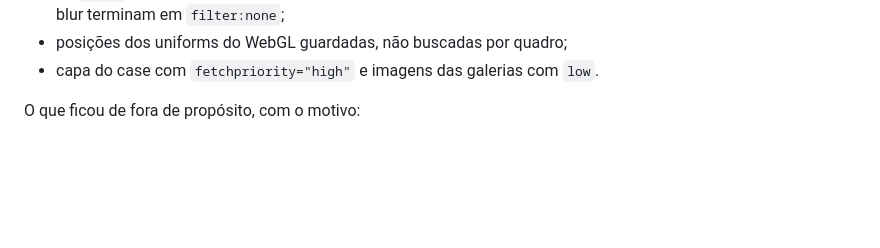
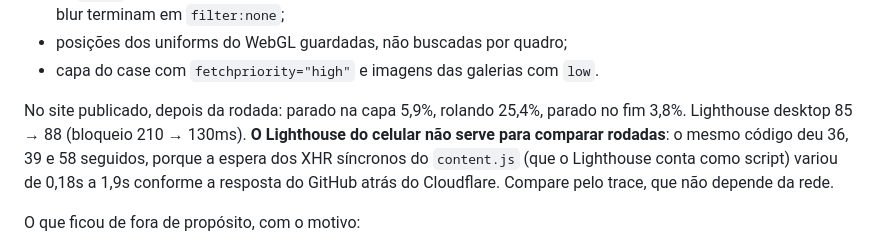
Before and after one commit to pedrodetrindade/portfolio, a Markdown page: CLAUDE.md, the part around the change. GitHub-like rendering; blank space fills up the shorter version.

Commit message:
docs: medidas no ar e a oscilação do Lighthouse no celular
Co-Authored-By: Claude Opus 5.5 <noreply@anthropic.com>

```diff
--- a/CLAUDE.md
+++ b/CLAUDE.md
@@ -229,6 +229,13 @@ rolando a Home 32% → 24,5%, quadros descartados 158 → 90; parado no fim 21%
   opacidade a cada troca; as entradas por blur terminam em `filter:none`;
 - posições dos uniforms do WebGL guardadas, não buscadas por quadro;
 - capa do case com `fetchpriority="high"` e imagens das galerias com `low`.
+
+No site publicado, depois da rodada: parado na capa 5,9%, rolando 25,4%,
+parado no fim 3,8%. Lighthouse desktop 85 → 88 (bloqueio 210 → 130ms). **O
+Lighthouse do celular não serve para comparar rodadas**: o mesmo código deu
+36, 39 e 58 seguidos, porque a espera dos XHR síncronos do `content.js` (que
+o Lighthouse conta como script) variou de 0,18s a 1,9s conforme a resposta do
+GitHub atrás do Cloudflare. Compare pelo trace, que não depende da rede.
 
 O que ficou de fora de propósito, com o motivo:
 - **O XHR síncrono do `content.js` continua.** É o maior custo de carga (o
```
